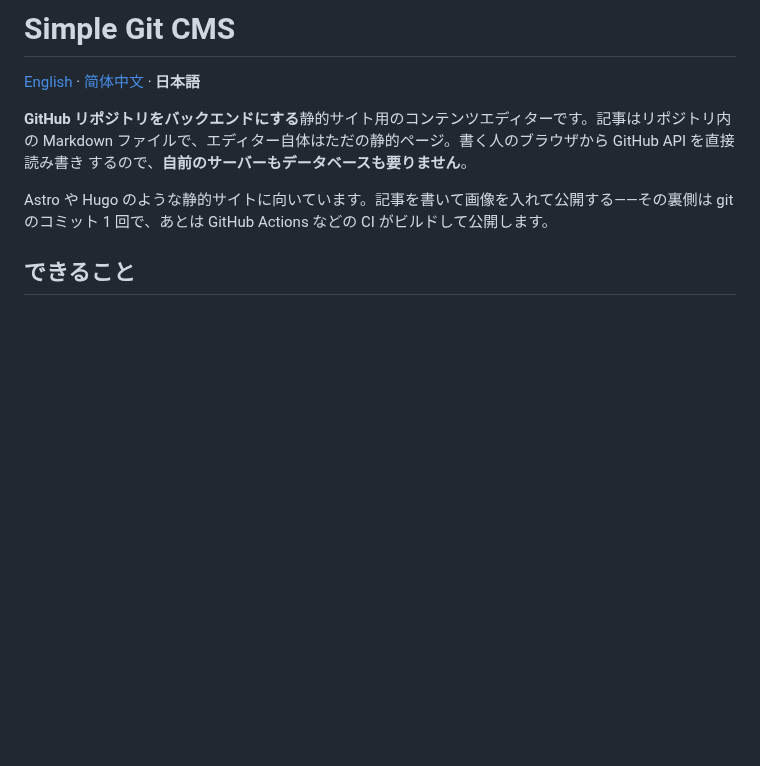
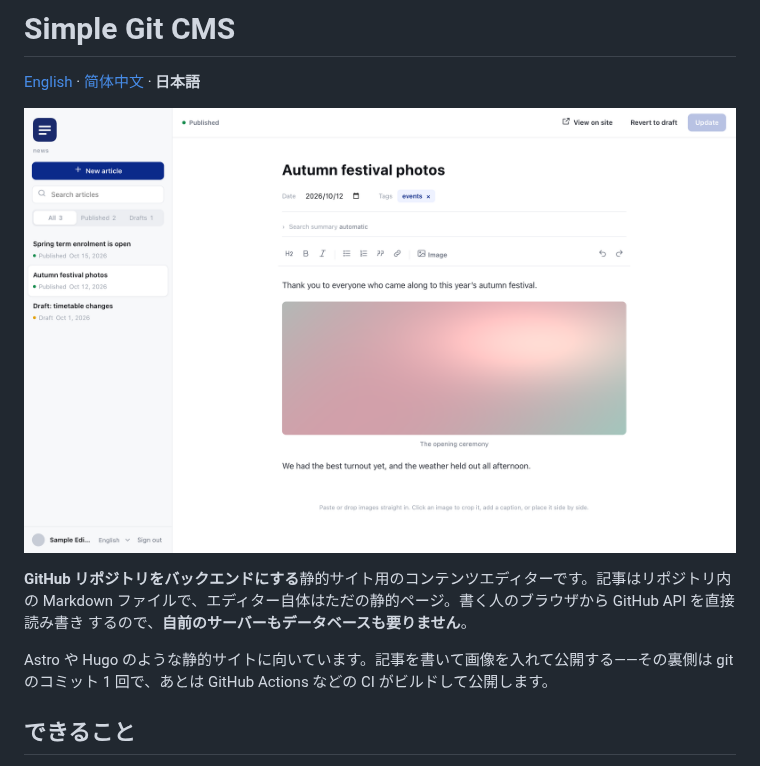
Before and after one commit to AZQ1994/simple-git-cms, a Markdown page: README.ja.md, the part around the change. Rendered like a GitHub page; pictures changed too: docs/screenshot.png (added); blank space fills up the shorter version.

Commit message:
README 加一张编辑器截图
内容是示例数据，用本地的假 GitHub API 跑出来的真实界面。

Co-Authored-By: Claude Opus 5 <noreply@anthropic.com>

```diff
--- a/README.ja.md
+++ b/README.ja.md
@@ -1,6 +1,8 @@
 # Simple Git CMS
 
 [English](README.md) · [简体中文](README.zh-CN.md) · **日本語**
+
+![Simple Git CMS エディター：説明付きの画像がある記事を編集しているところ](docs/screenshot.png)
 
 **GitHub リポジトリをバックエンドにする**静的サイト用のコンテンツエディターです。記事はリポジトリ内の
 Markdown ファイルで、エディター自体はただの静的ページ。書く人のブラウザから GitHub API を直接読み書き
```
Also changed, not shown: README.md (+2 -0 lines), README.zh-CN.md (+2 -0 lines).
